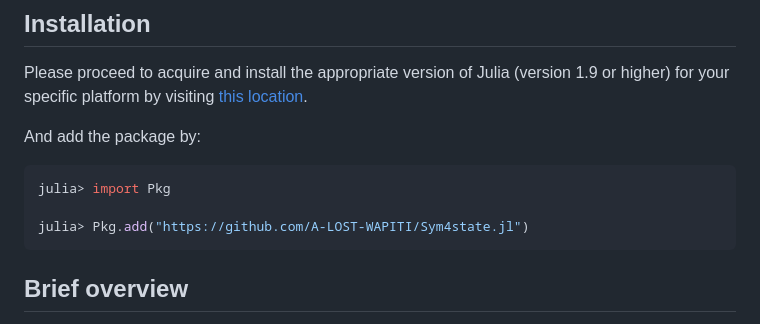
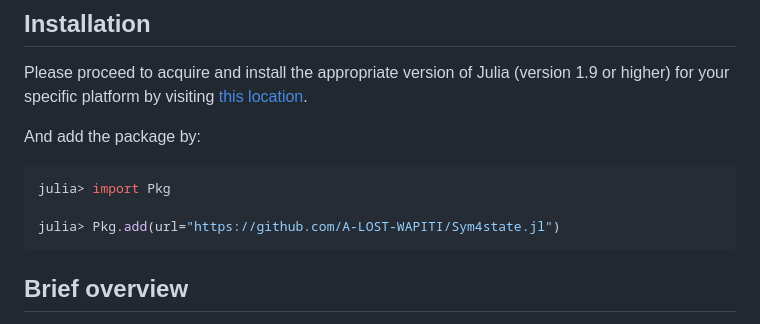
Before and after one commit to A-LOST-WAPITI/Sym4state.jl, a Markdown page: README.md, the part around the change. Drawn GitHub-style.

Commit message:
fix the installation

````diff
--- a/README.md
+++ b/README.md
@@ -16,7 +16,7 @@ And add the package by:
 ```julia
 julia> import Pkg
 
-julia> Pkg.add("https://github.com/A-LOST-WAPITI/Sym4state.jl")
+julia> Pkg.add(url="https://github.com/A-LOST-WAPITI/Sym4state.jl")
 ```
 
 ## Brief overview
````
